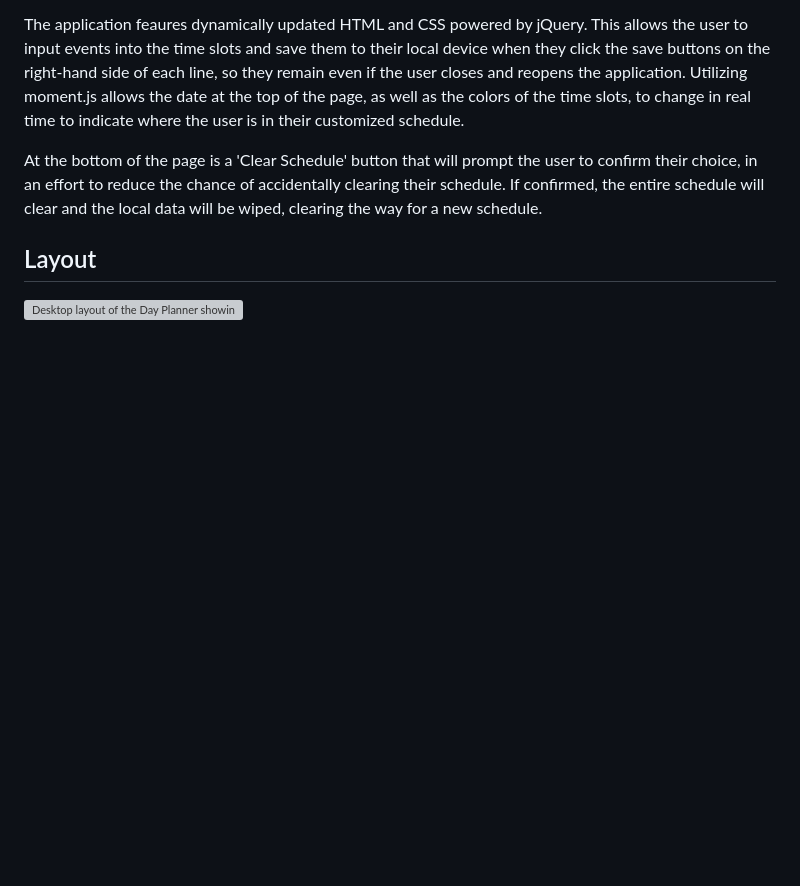
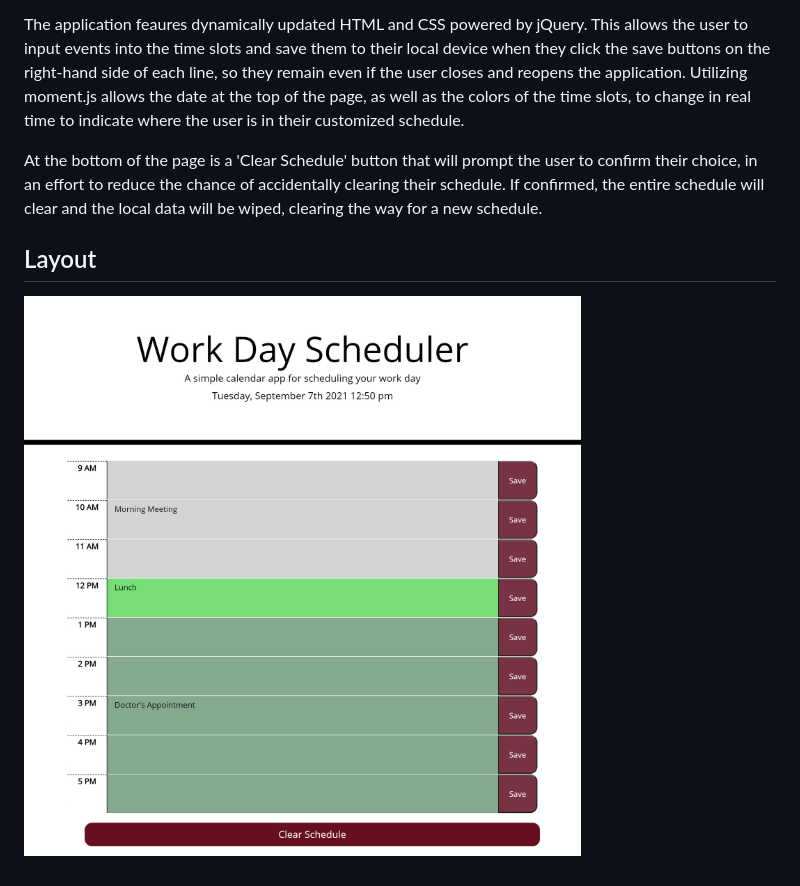
Before and after one commit to jl118/day-planner, a Markdown page: README.md, the part around the change. GitHub-like rendering; pictures changed too: assets/images/planner_desktop.png (added); blank space fills up the shorter version; grey boxes are pictures that could not be loaded.

Commit message:
Updated color scheme, fixed typos, and added image to README.md

```diff
--- a/README.md
+++ b/README.md
@@ -12,4 +12,4 @@ At the bottom of the page is a 'Clear Schedule' button that will prompt the user
 
 ## Layout
 
-![Desktop layout of the Day Planner showing _____](./assets/images/__________)
+![Desktop layout of the Day Planner highlighting the 12pm to 1pm time slot, matching the time displayed at the top of the page.](./assets/images/planner_desktop.png)
```
Also changed, not shown: 2 other files.
